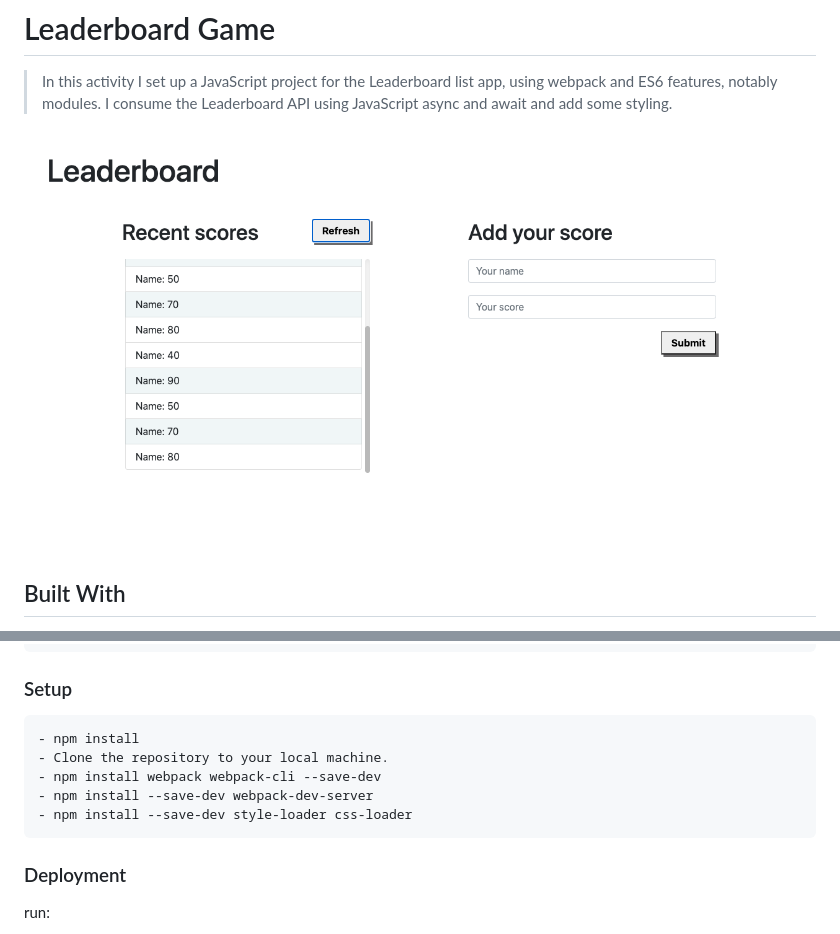
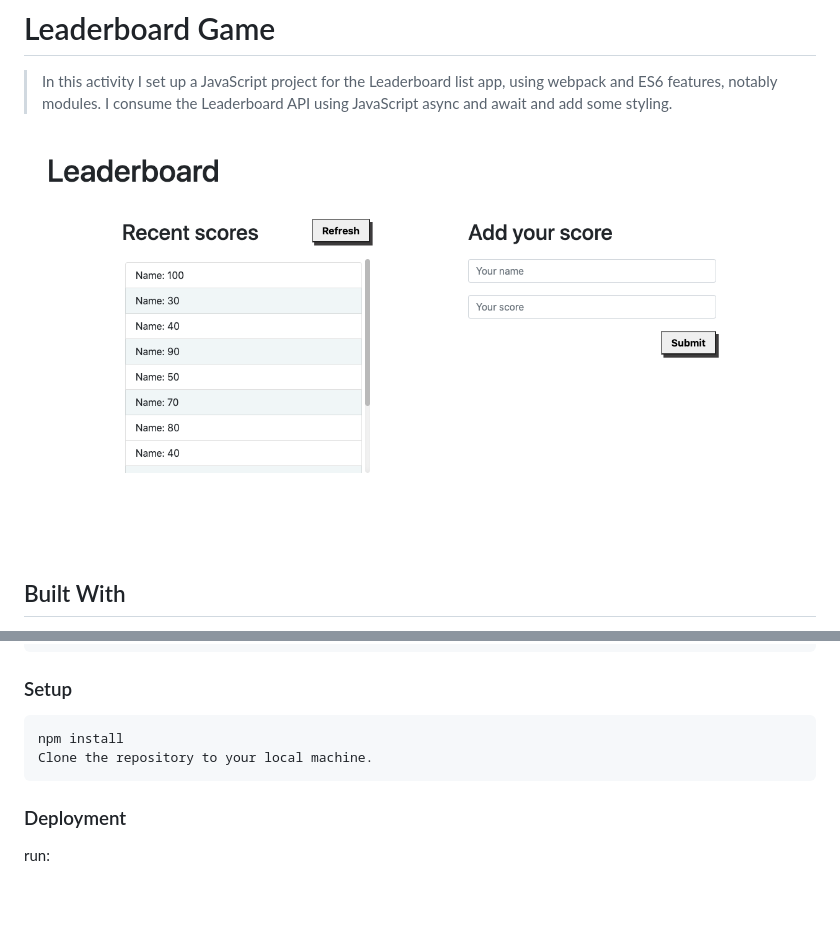
Before and after one commit to IbrohimRasulov/Leaderboard-game, a Markdown page: README.md, 2 parts joined by grey strips. Rendered like a GitHub page; pictures changed too: app_screenshot.png; blank space fills up the shorter version.

````diff
--- a/README.md
+++ b/README.md
@@ -23,11 +23,8 @@
 ### Setup
 
 ```
-- npm install
-- Clone the repository to your local machine.
-- npm install webpack webpack-cli --save-dev
-- npm install --save-dev webpack-dev-server
-- npm install --save-dev style-loader css-loader
+npm install
+Clone the repository to your local machine.
 ```
 
 ### Deployment
````
